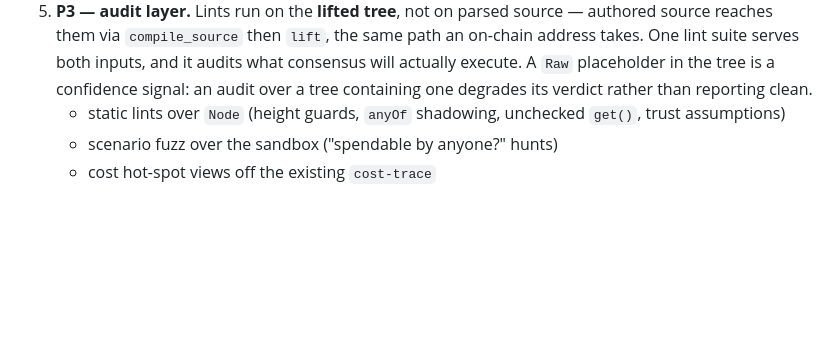
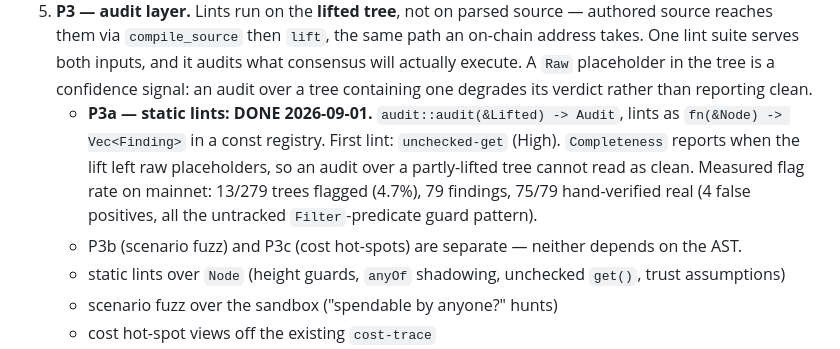
Before and after one commit to arkadianet/ergo-forge, a Markdown page: docs/workbench-PLAN.md, the part around the change. Drawn GitHub-style; blank space fills up the shorter version.

Commit message:
docs: record P3a

```diff
--- a/docs/workbench-PLAN.md
+++ b/docs/workbench-PLAN.md
@@ -147,6 +147,15 @@ Still missing (the actual build list):
    what consensus will actually execute. A `Raw` placeholder in the tree is a
    confidence signal: an audit over a tree containing one degrades its verdict
    rather than reporting clean.
+   - **P3a — static lints: DONE 2026-09-01.** `audit::audit(&Lifted) -> Audit`,
+     lints as `fn(&Node) -> Vec<Finding>` in a const registry. First lint:
+     `unchecked-get` (High). `Completeness` reports when the lift left raw
+     placeholders, so an audit over a partly-lifted tree cannot read as clean.
+     Measured flag rate on mainnet: 13/279 trees flagged (4.7%), 79 findings,
+     75/79 hand-verified real (4 false positives, all the untracked
+     `Filter`-predicate guard pattern).
+   - P3b (scenario fuzz) and P3c (cost hot-spots) are separate — neither
+     depends on the AST.
    - static lints over `Node` (height guards, `anyOf` shadowing, unchecked
      `get()`, trust assumptions)
    - scenario fuzz over the sandbox ("spendable by anyone?" hunts)
```
